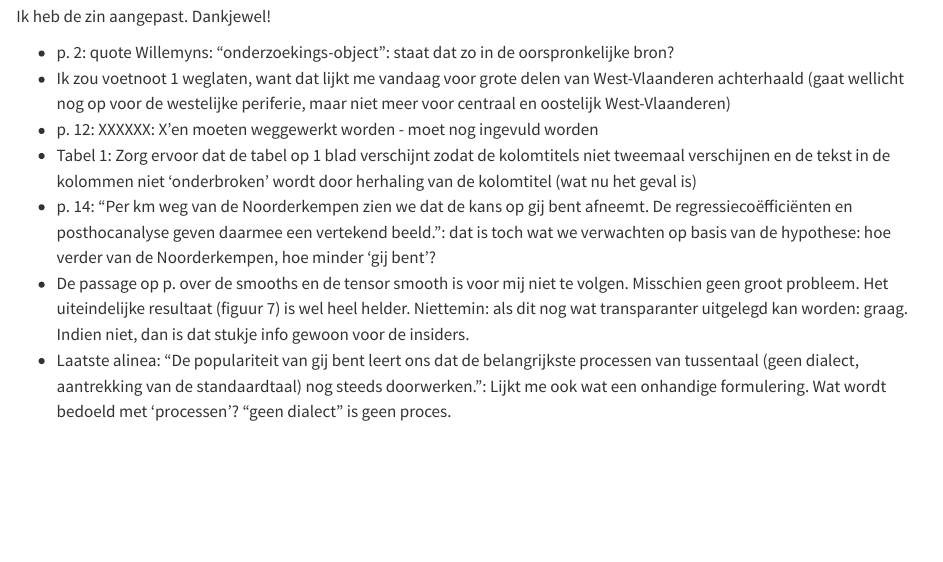
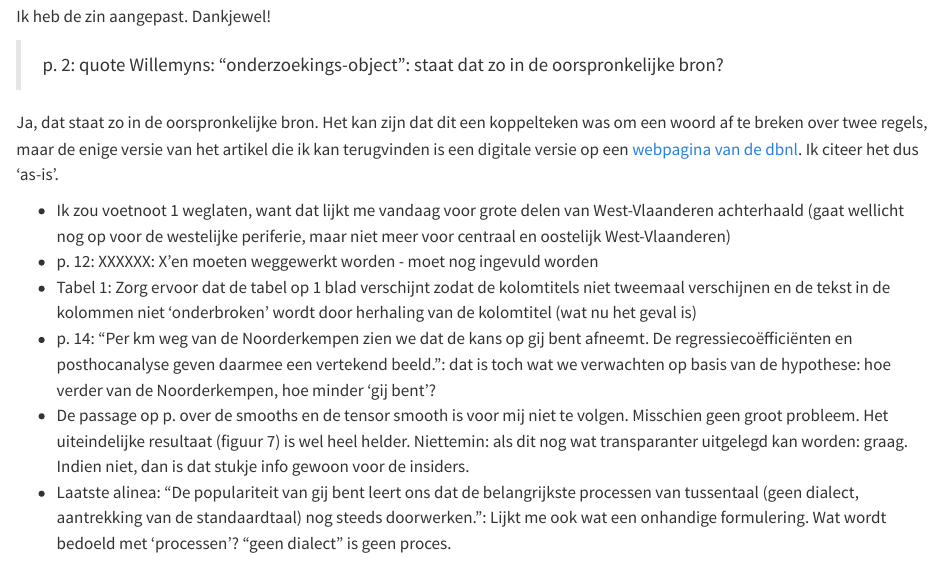
Before and after one commit to AntheSevenants/gij-bent, a Quarto document (paper/peer-review.qmd): the page in a window 1100 px wide, from 1450 px down. Rendered offline with R 4.5, knitr and Pandoc in place of Quarto, with nearby package versions.

Commit message:
Address spelling comment from reviewer 2

```diff
--- a/paper/peer-review.qmd
+++ b/paper/peer-review.qmd
@@ -33,7 +33,10 @@ Dit artikel werd ingestuurd toen Twitter nog gewoon 'Twitter' heette. Ik heb toe
 
 Ik heb de zin aangepast. Dankjewel!
 
-- p. 2: quote Willemyns: "onderzoekings-object": staat dat zo in de oorspronkelijke bron?
+> p. 2: quote Willemyns: "onderzoekings-object": staat dat zo in de oorspronkelijke bron?
+
+Ja, dat staat zo in de oorspronkelijke bron. Het kan zijn dat dit een koppelteken was om een woord af te breken over twee regels, maar de enige versie van het artikel die ik kan terugvinden is een digitale versie op een [webpagina van de dbnl](https://www.dbnl.org/tekst/_nee005200501_01/_nee005200501_01_0026.php). Ik citeer het dus 'as-is'.
+
 - Ik zou voetnoot 1 weglaten, want dat lijkt me vandaag voor grote delen van West-Vlaanderen achterhaald (gaat wellicht nog op voor de westelijke periferie, maar niet meer voor centraal en oostelijk West-Vlaanderen)
 - p. 12: XXXXXX: X’en moeten weggewerkt worden - moet nog ingevuld worden
 - Tabel 1: Zorg ervoor dat de tabel op 1 blad verschijnt zodat de kolomtitels niet tweemaal verschijnen en de tekst in de kolommen niet 'onderbroken’ wordt door herhaling van de kolomtitel (wat nu het geval is)
```
